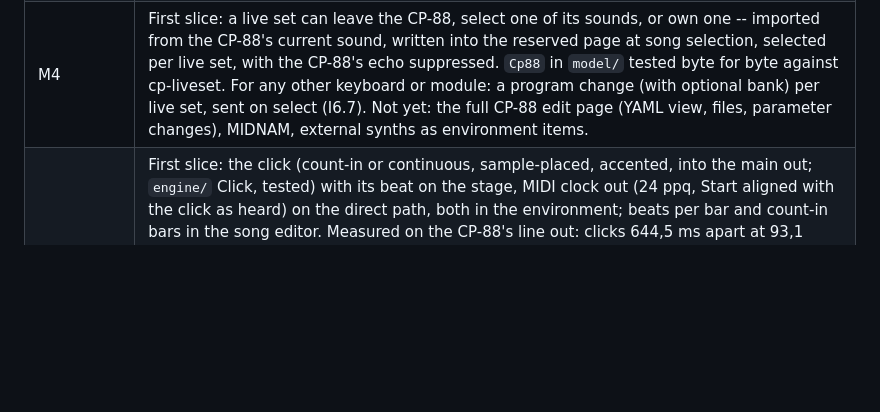
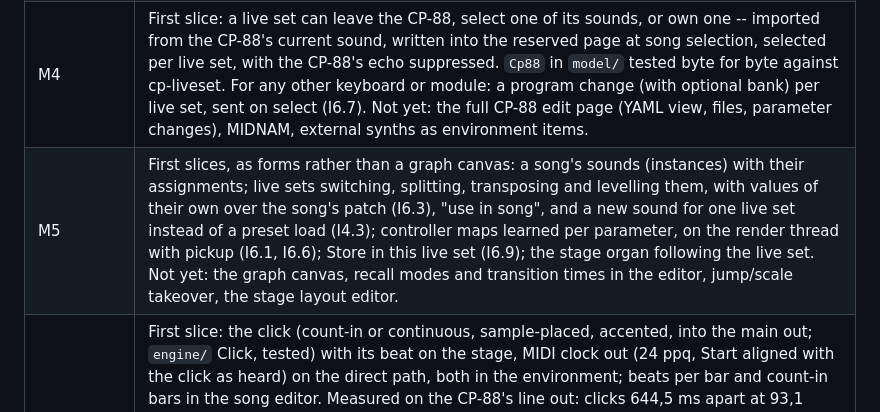
Before and after one commit to michiel-dewilde/rigalong, a Markdown page: PLAN.md, the part around the change. GitHub-like rendering; blank space fills up the shorter version.

Commit message:
PLAN: M5 progress
Co-Authored-By: Claude Opus 5.5 <noreply@anthropic.com>

```diff
--- a/PLAN.md
+++ b/PLAN.md
@@ -16,6 +16,7 @@ them can still be revisited.
 | M2 | Instances are first class: a song has sounds, several of one engine if it wants; the engine adds instances while audio runs (node, zone, effect, wires; only new nodes prepared), loads their presets and gates them like the first six (24 at most). Earlier, first slice: switchable wires with note tracking and the MIDI zone in `engine/` (host-tested), the rack in `AudioEngine` (one zone and two switchable wires per engine), `LiveSetSwitcher` and `RackSong` in `model/` (tested). Not yet: arbitrary graphs and several instances of one engine, parameter metadata (D6), transition ramps. |
 | M3 | The new UI (Compose) beside the prototype, seen working on the tablet. Stage: setlist, songs, live sets, level and master faders, organ drawbars, tempo and tap, lead sheets, panic, health and heat, edit lock, safe Back, page-turner keys and switching controllers, following the CP-88's buttons. Songs: form editor with patch editing. Library: setlists, songs, export/import, instrument install. Setup: environments (saved, applied, suggested), routing, CP-88, Do Not Disturb, MEASURE, MIDI monitor, test keys, status. Strings in resources. Not yet: named ports beyond the rack's fixed two, the prototype's removal (Michiel's call). |
 | M4 | First slice: a live set can leave the CP-88, select one of its sounds, or own one -- imported from the CP-88's current sound, written into the reserved page at song selection, selected per live set, with the CP-88's echo suppressed. `Cp88` in `model/` tested byte for byte against cp-liveset. For any other keyboard or module: a program change (with optional bank) per live set, sent on select (I6.7). Not yet: the full CP-88 edit page (YAML view, files, parameter changes), MIDNAM, external synths as environment items. |
+| M5 | First slices, as forms rather than a graph canvas: a song's sounds (instances) with their assignments; live sets switching, splitting, transposing and levelling them, with values of their own over the song's patch (I6.3), "use in song", and a new sound for one live set instead of a preset load (I4.3); controller maps learned per parameter, on the render thread with pickup (I6.1, I6.6); Store in this live set (I6.9); the stage organ following the live set. Not yet: the graph canvas, recall modes and transition times in the editor, jump/scale takeover, the stage layout editor. |
 | M6 | First slice: the click (count-in or continuous, sample-placed, accented, into the main out; `engine/` Click, tested) with its beat on the stage, MIDI clock out (24 ppq, Start aligned with the click as heard) on the direct path, both in the environment; beats per bar and count-in bars in the song editor. Measured on the CP-88's line out: clicks 644,5 ms apart at 93,1 BPM; 455 ticks where 455 were due. Lead sheets were done in M3. Tap tempo and the click can be taught to footswitches (I12.3). The song's tempo reaches every node, and Surge's tempo-synced parameters follow it (I12.1), though this has not been measured with a synced patch. The reverb the engines meet in is set per song (editor, stored on the song's `mix` node). An insert effect per engine (`FxNode`: Surge XT's Delay, Phaser, Flanger, Rotary and Reverb2 from sst-effects, values shown as the effect formats them, times and rates synced to the song's tempo), measured on the line out: a 1/4-note delay echoes after 499,7 ms at 120 BPM and 400,1 ms at 150. Per live set, an engine's effect on or off (a send: tails ring out). A master effect slot after the room reverb (Hall = Reverb2 over the whole mix). Cost: six engine effects together 0,04 ms a block as delays, 0,11 ms as Hall, against 2,9 ms. Not yet: the click on a device of its own (M7), Clouds, R11.1 (amp/cab). |
 | M8 | First slice: parameter ranges in the node API (D6) and a generic patch editor per engine in the song editor, over the preset, auditioned live and applied when the song opens. Not yet: custom panels beyond the stage organ, the DX7 operator editor, Surge XT's full parameter set and modulation. |
 | M9 | Library patches shared by songs, linked explicitly (a weak link on the node, never by equal content); a changed library patch asks at Save -- everywhere, only this song, or chosen songs -- and ripples patch -> songs -> setlists; one Undo per action (change sets, persisted); weak links for entry identity and forks (`derivedFrom`), and Forget history; setlists name each position's entry. tools/flowcheck.py runs the common actions on the device with tap budgets (9 flows). Earlier: an entry's details in the Library -- rename, delete (hold), history with restore (a new version; a song's setlists follow), the setlists using a song with "update to the latest version" as a choice (I8.5), and diverged imports resolved (I8.31). Not yet: tags and search, OCI registry sync, the catalog. |
```
